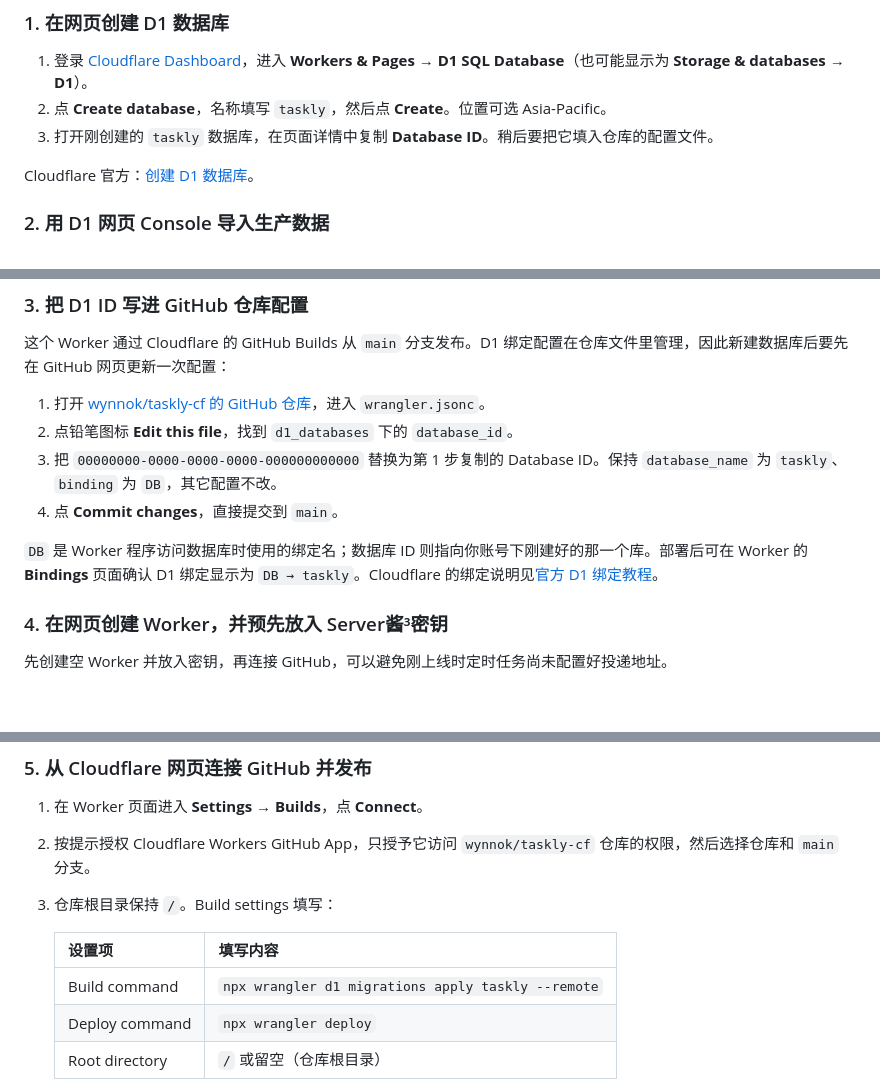
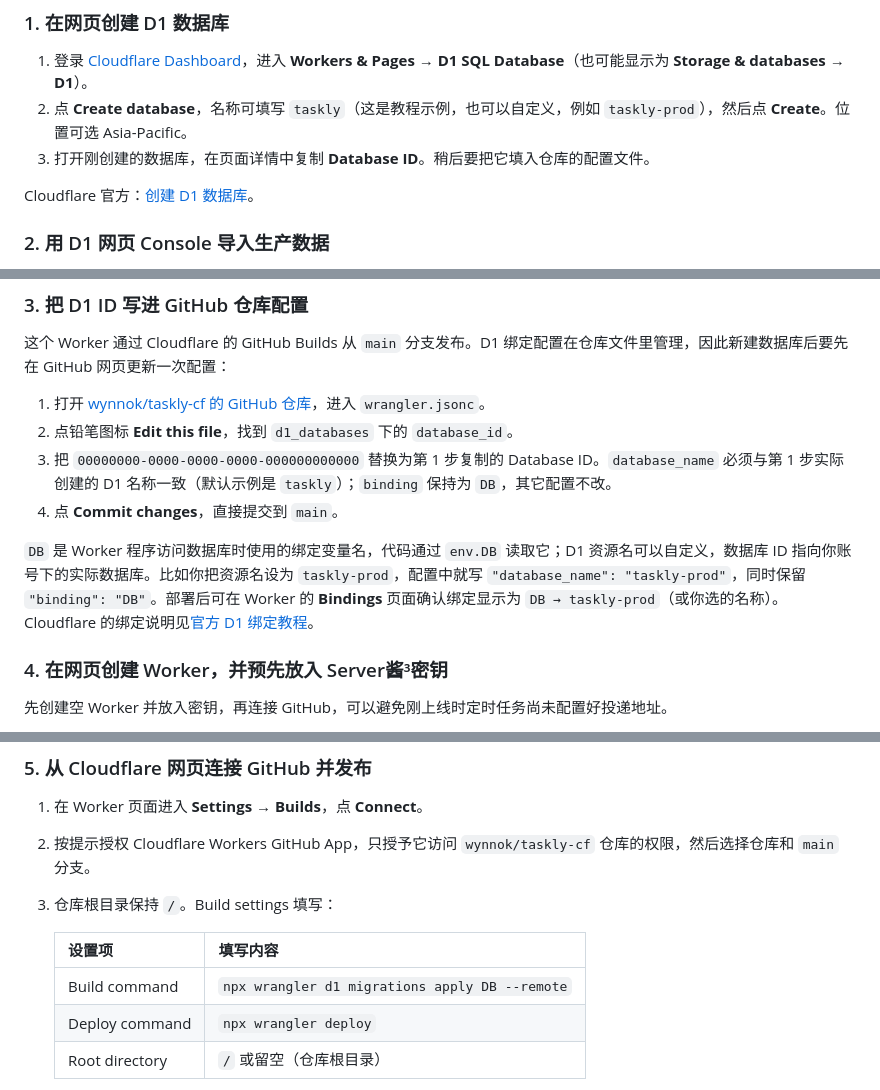
Before and after one commit to wynnok/taskly-cf, a Markdown page: README.md, 3 parts joined by grey strips. GitHub-like rendering; blank space fills up the shorter version.

Commit message:
Clarify custom D1 database names

```diff
--- a/README.md
+++ b/README.md
@@ -54,8 +54,8 @@ curl 'http://localhost:8787/cdn-cgi/local/scheduled'
 ### 1. 在网页创建 D1 数据库
 
 1. 登录 [Cloudflare Dashboard](https://dash.cloudflare.com/)，进入 **Workers & Pages → D1 SQL Database**（也可能显示为 **Storage & databases → D1**）。
-2. 点 **Create database**，名称填写 `taskly`，然后点 **Create**。位置可选 Asia-Pacific。
-3. 打开刚创建的 `taskly` 数据库，在页面详情中复制 **Database ID**。稍后要把它填入仓库的配置文件。
+2. 点 **Create database**，名称可填写 `taskly`（这是教程示例，也可以自定义，例如 `taskly-prod`），然后点 **Create**。位置可选 Asia-Pacific。
+3. 打开刚创建的数据库，在页面详情中复制 **Database ID**。稍后要把它填入仓库的配置文件。
 
 Cloudflare 官方：[创建 D1 数据库](https://developers.cloudflare.com/d1/get-started/#2-create-a-database)。
 
@@ -85,10 +85,10 @@ Cloudflare 官方也演示了在 D1 Dashboard 的 **Console** 粘贴 SQL 并执
 
 1. 打开 [wynnok/taskly-cf 的 GitHub 仓库](https://github.com/wynnok/taskly-cf)，进入 `wrangler.jsonc`。
 2. 点铅笔图标 **Edit this file**，找到 `d1_databases` 下的 `database_id`。
-3. 把 `00000000-0000-0000-0000-000000000000` 替换为第 1 步复制的 Database ID。保持 `database_name` 为 `taskly`、`binding` 为 `DB`，其它配置不改。
+3. 把 `00000000-0000-0000-0000-000000000000` 替换为第 1 步复制的 Database ID。`database_name` 必须与第 1 步实际创建的 D1 名称一致（默认示例是 `taskly`）；`binding` 保持为 `DB`，其它配置不改。
 4. 点 **Commit changes**，直接提交到 `main`。
 
-`DB` 是 Worker 程序访问数据库时使用的绑定名；数据库 ID 则指向你账号下刚建好的那一个库。部署后可在 Worker 的 **Bindings** 页面确认 D1 绑定显示为 `DB → taskly`。Cloudflare 的绑定说明见[官方 D1 绑定教程](https://developers.cloudflare.com/d1/get-started/#3-bind-your-worker-to-your-d1-database)。
+`DB` 是 Worker 程序访问数据库时使用的绑定变量名，代码通过 `env.DB` 读取它；D1 资源名可以自定义，数据库 ID 指向你账号下的实际数据库。比如你把资源名设为 `taskly-prod`，配置中就写 `"database_name": "taskly-prod"`，同时保留 `"binding": "DB"`。部署后可在 Worker 的 **Bindings** 页面确认绑定显示为 `DB → taskly-prod`（或你选的名称）。Cloudflare 的绑定说明见[官方 D1 绑定教程](https://developers.cloudflare.com/d1/get-started/#3-bind-your-worker-to-your-d1-database)。
 
 ### 4. 在网页创建 Worker，并预先放入 Server酱³密钥
 
@@ -115,7 +115,7 @@ Cloudflare 官方也演示了在 D1 Dashboard 的 **Console** 粘贴 SQL 并执
 
    | 设置项 | 填写内容 |
    | --- | --- |
-   | Build command | `npx wrangler d1 migrations apply taskly --remote` |
+   | Build command | `npx wrangler d1 migrations apply DB --remote` |
    | Deploy command | `npx wrangler deploy` |
    | Root directory | `/` 或留空（仓库根目录） |
 
```
Also changed, not shown: other parts of README.md (+1 -1 lines).
